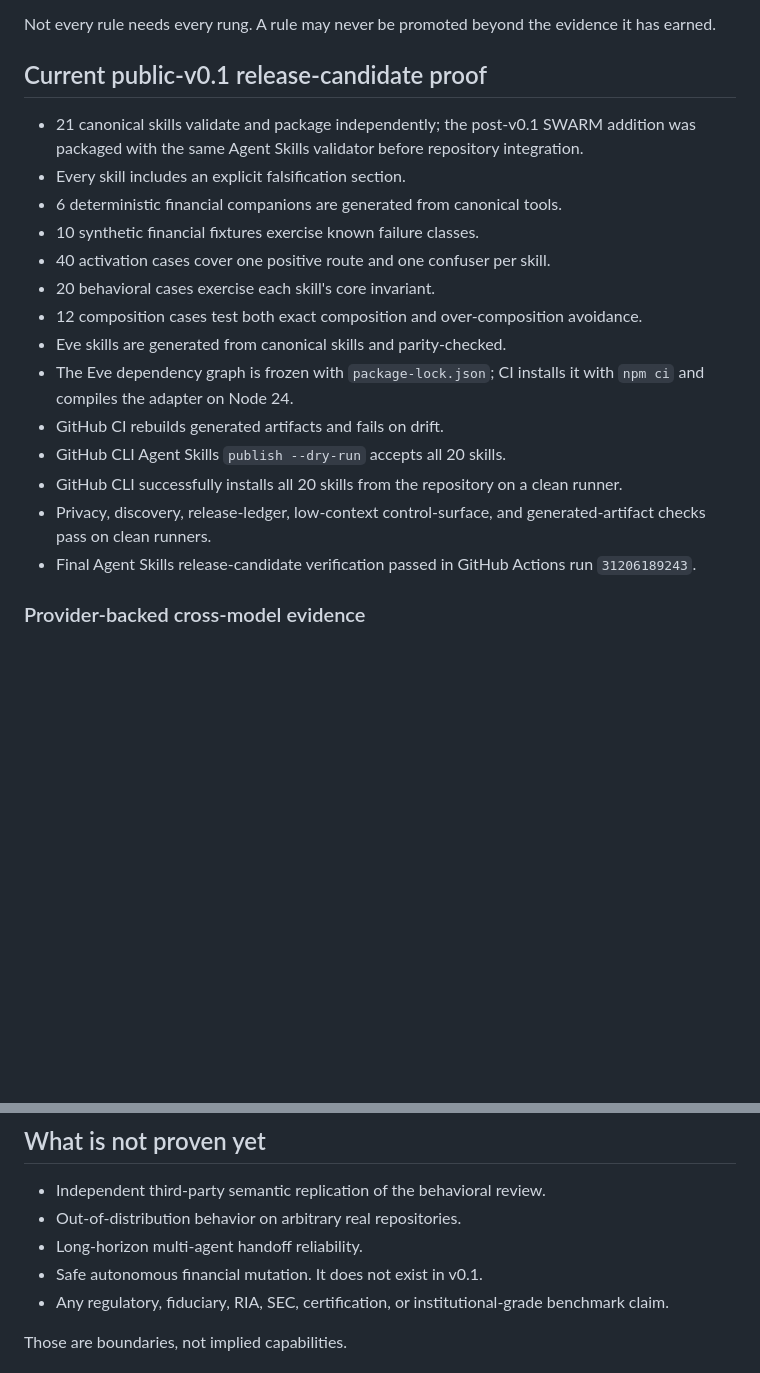
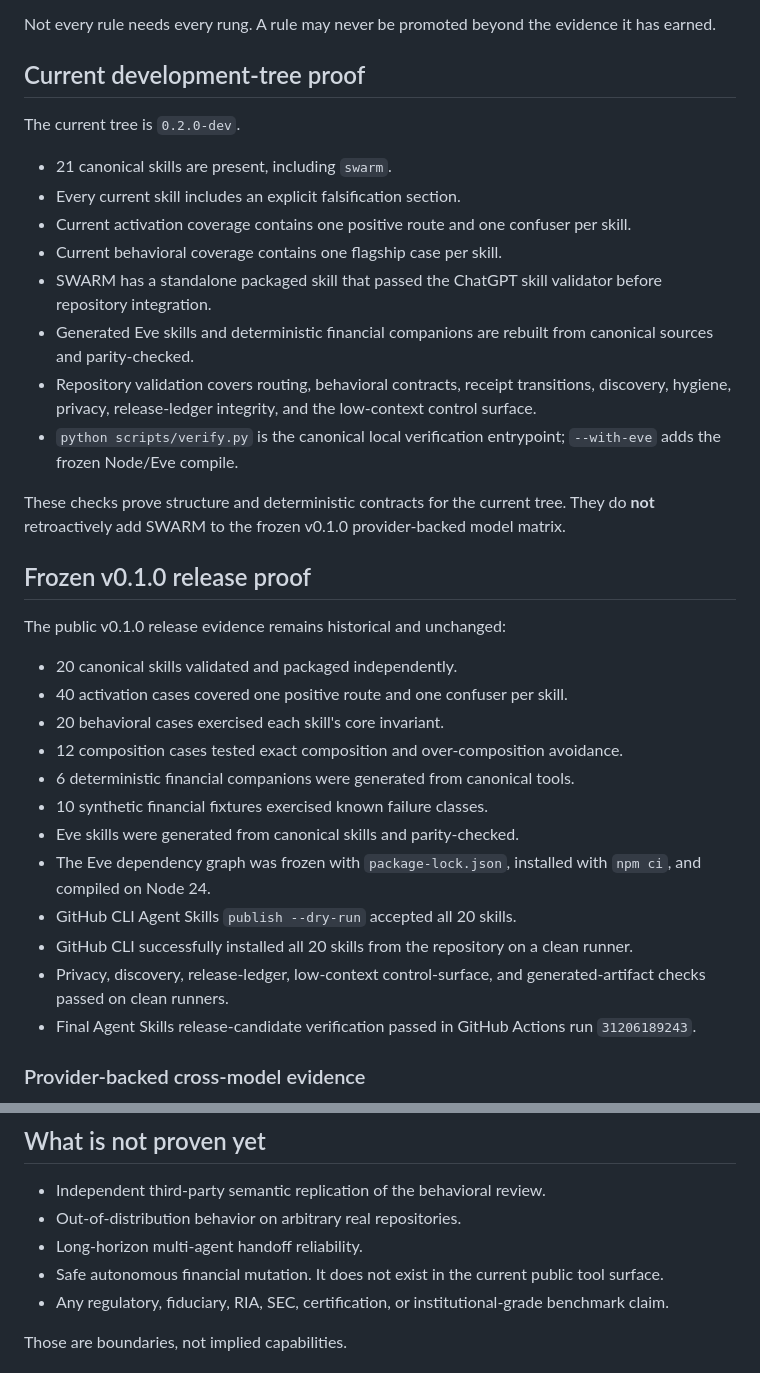
Before and after one commit to Tataku/Dale-OS, a Markdown page: PROOF.md, 2 parts joined by grey strips. Rendered like a GitHub page; blank space fills up the shorter version.

Commit message:
docs: separate current-tree proof from frozen release evidence

```diff
--- a/PROOF.md
+++ b/PROOF.md
@@ -18,21 +18,36 @@ A claim should move through this ladder:
 
 Not every rule needs every rung. A rule may never be promoted beyond the evidence it has earned.
 
-## Current public-v0.1 release-candidate proof
+## Current development-tree proof
 
-- 21 canonical skills validate and package independently; the post-v0.1 SWARM addition was packaged with the same Agent Skills validator before repository integration.
-- Every skill includes an explicit falsification section.
-- 6 deterministic financial companions are generated from canonical tools.
-- 10 synthetic financial fixtures exercise known failure classes.
-- 40 activation cases cover one positive route and one confuser per skill.
-- 20 behavioral cases exercise each skill's core invariant.
-- 12 composition cases test both exact composition and over-composition avoidance.
-- Eve skills are generated from canonical skills and parity-checked.
-- The Eve dependency graph is frozen with `package-lock.json`; CI installs it with `npm ci` and compiles the adapter on Node 24.
-- GitHub CI rebuilds generated artifacts and fails on drift.
-- GitHub CLI Agent Skills `publish --dry-run` accepts all 20 skills.
-- GitHub CLI successfully installs all 20 skills from the repository on a clean runner.
-- Privacy, discovery, release-ledger, low-context control-surface, and generated-artifact checks pass on clean runners.
+The current tree is `0.2.0-dev`.
+
+- 21 canonical skills are present, including `swarm`.
+- Every current skill includes an explicit falsification section.
+- Current activation coverage contains one positive route and one confuser per skill.
+- Current behavioral coverage contains one flagship case per skill.
+- SWARM has a standalone packaged skill that passed the ChatGPT skill validator before repository integration.
+- Generated Eve skills and deterministic financial companions are rebuilt from canonical sources and parity-checked.
+- Repository validation covers routing, behavioral contracts, receipt transitions, discovery, hygiene, privacy, release-ledger integrity, and the low-context control surface.
+- `python scripts/verify.py` is the canonical local verification entrypoint; `--with-eve` adds the frozen Node/Eve compile.
+
+These checks prove structure and deterministic contracts for the current tree. They do **not** retroactively add SWARM to the frozen v0.1.0 provider-backed model matrix.
+
+## Frozen v0.1.0 release proof
+
+The public v0.1.0 release evidence remains historical and unchanged:
+
+- 20 canonical skills validated and packaged independently.
+- 40 activation cases covered one positive route and one confuser per skill.
+- 20 behavioral cases exercised each skill's core invariant.
+- 12 composition cases tested exact composition and over-composition avoidance.
+- 6 deterministic financial companions were generated from canonical tools.
+- 10 synthetic financial fixtures exercised known failure classes.
+- Eve skills were generated from canonical skills and parity-checked.
+- The Eve dependency graph was frozen with `package-lock.json`, installed with `npm ci`, and compiled on Node 24.
+- GitHub CLI Agent Skills `publish --dry-run` accepted all 20 skills.
+- GitHub CLI successfully installed all 20 skills from the repository on a clean runner.
+- Privacy, discovery, release-ledger, low-context control-surface, and generated-artifact checks passed on clean runners.
 - Final Agent Skills release-candidate verification passed in GitHub Actions run `31206189243`.
 
 ### Provider-backed cross-model evidence
@@ -76,7 +91,7 @@ The machine-readable release authority is `release/gates.json`.
 - Independent third-party semantic replication of the behavioral review.
 - Out-of-distribution behavior on arbitrary real repositories.
 - Long-horizon multi-agent handoff reliability.
-- Safe autonomous financial mutation. It does not exist in v0.1.
+- Safe autonomous financial mutation. It does not exist in the current public tool surface.
 - Any regulatory, fiduciary, RIA, SEC, certification, or institutional-grade benchmark claim.
 
 Those are boundaries, not implied capabilities.
```
